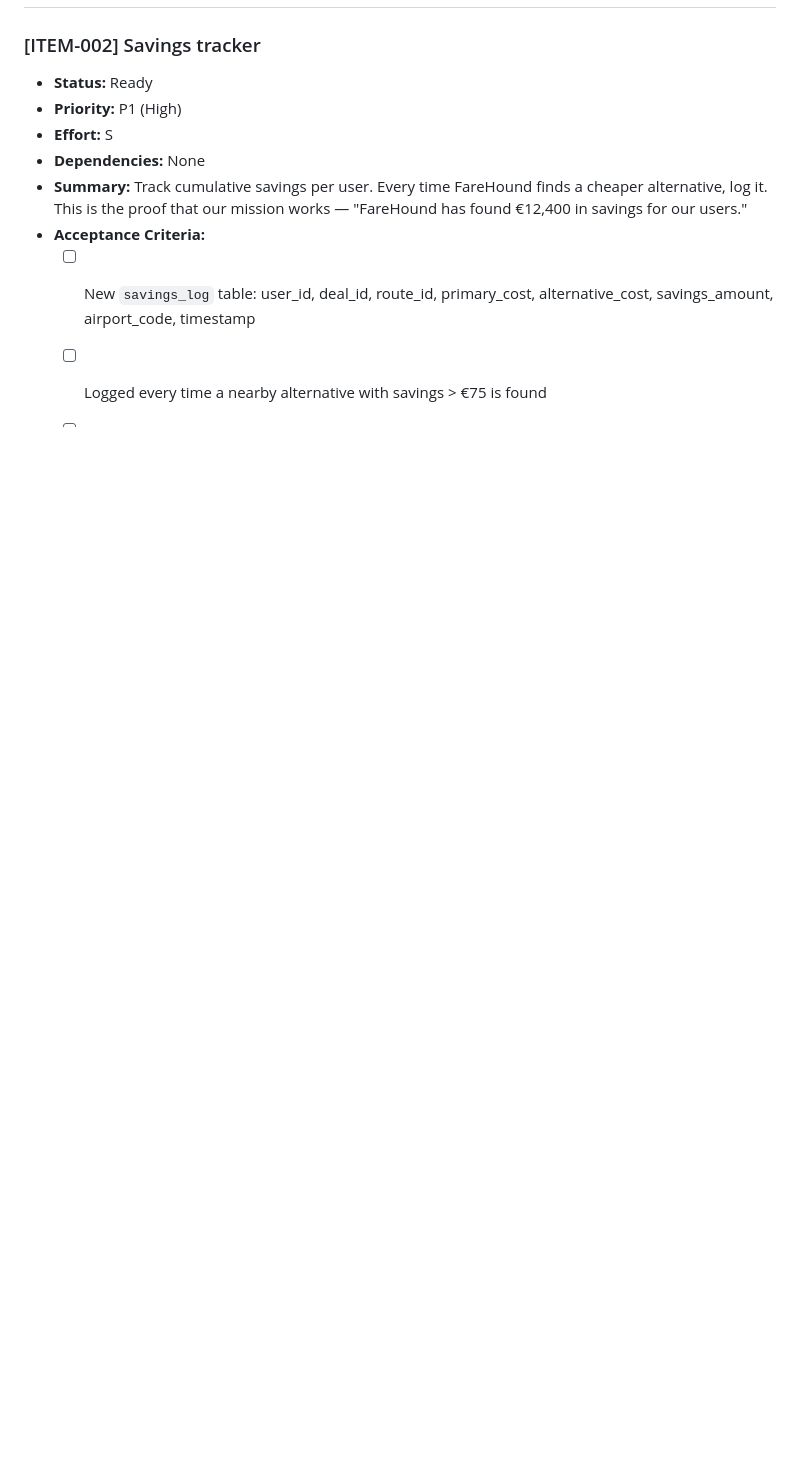
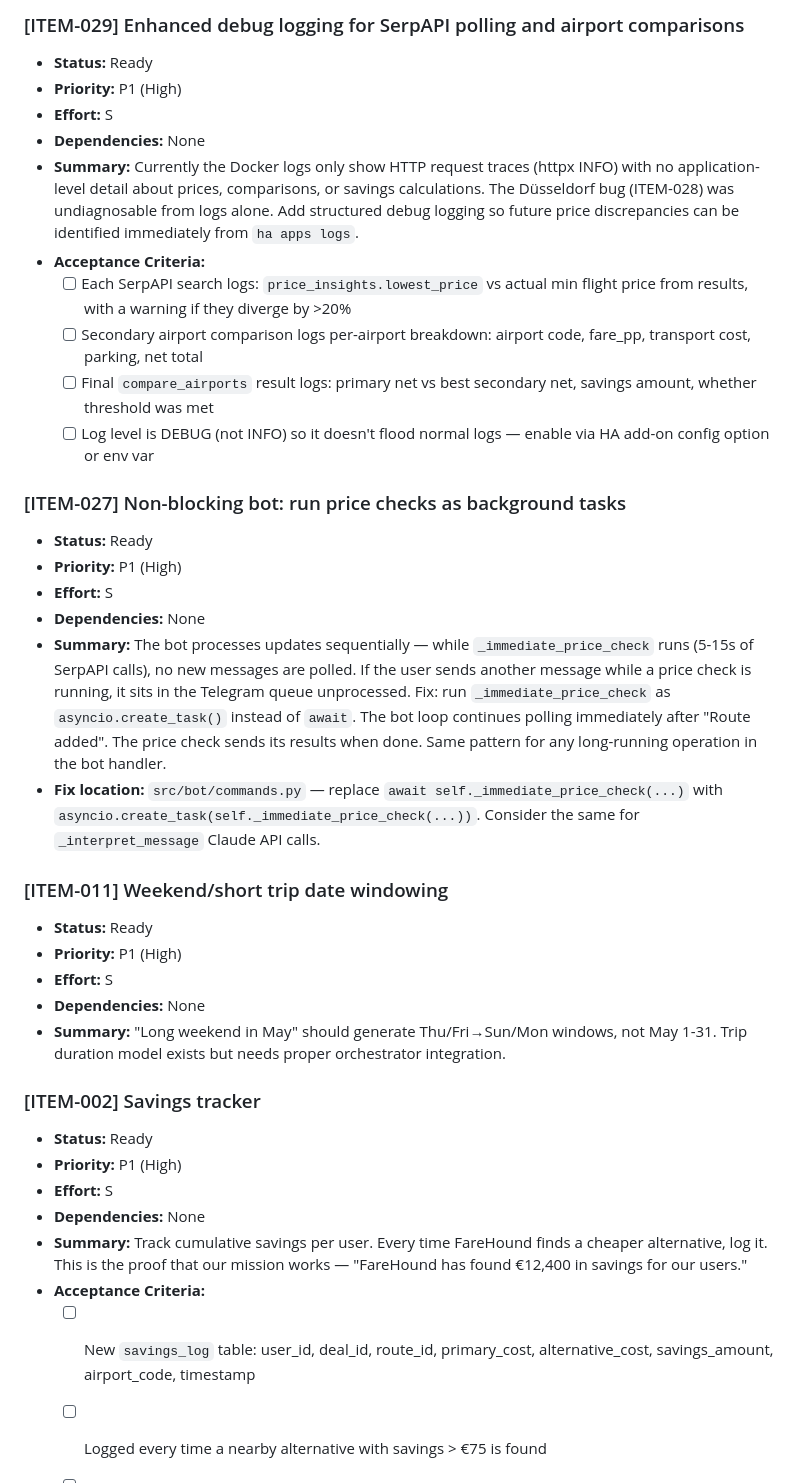
Before and after one commit to barrydeleeuw/farehound, a Markdown page: ROADMAP.md, the part around one of its changes. GitHub-like rendering; blank space fills up the shorter version.

```diff
--- a/ROADMAP.md
+++ b/ROADMAP.md
@@ -29,3 +69,29 @@ Every feature we build serves this mission: reduce the gap between what people p
+### [ITEM-029] Enhanced debug logging for SerpAPI polling and airport comparisons
+- **Status:** Ready
+- **Priority:** P1 (High)
+- **Effort:** S
+- **Dependencies:** None
+- **Summary:** Currently the Docker logs only show HTTP request traces (httpx INFO) with no application-level detail about prices, comparisons, or savings calculations. The Düsseldorf bug (ITEM-028) was undiagnosable from logs alone. Add structured debug logging so future price discrepancies can be identified immediately from `ha apps logs`.
+- **Acceptance Criteria:**
+  - [ ] Each SerpAPI search logs: `price_insights.lowest_price` vs actual min flight price from results, with a warning if they diverge by >20%
+  - [ ] Secondary airport comparison logs per-airport breakdown: airport code, fare_pp, transport cost, parking, net total
+  - [ ] Final `compare_airports` result logs: primary net vs best secondary net, savings amount, whether threshold was met
+  - [ ] Log level is DEBUG (not INFO) so it doesn't flood normal logs — enable via HA add-on config option or env var
+
+### [ITEM-027] Non-blocking bot: run price checks as background tasks
+- **Status:** Ready
+- **Priority:** P1 (High)
+- **Effort:** S
+- **Dependencies:** None
+- **Summary:** The bot processes updates sequentially — while `_immediate_price_check` runs (5-15s of SerpAPI calls), no new messages are polled. If the user sends another message while a price check is running, it sits in the Telegram queue unprocessed. Fix: run `_immediate_price_check` as `asyncio.create_task()` instead of `await`. The bot loop continues polling immediately after "Route added". The price check sends its results when done. Same pattern for any long-running operation in the bot handler.
+- **Fix location:** `src/bot/commands.py` — replace `await self._immediate_price_check(...)` with `asyncio.create_task(self._immediate_price_check(...))`. Consider the same for `_interpret_message` Claude API calls.
+
+### [ITEM-011] Weekend/short trip date windowing
+- **Status:** Ready
+- **Priority:** P1 (High)
+- **Effort:** S
+- **Dependencies:** None
+- **Summary:** "Long weekend in May" should generate Thu/Fri→Sun/Mon windows, not May 1-31. Trip duration model exists but needs proper orchestrator integration.
 
 ### [ITEM-002] Savings tracker
 - **Status:** Ready
```
Also changed, not shown: other parts of ROADMAP.md (+76 -53 lines), roadmap/deal-email-pipeline.md (added, +276 -0 lines).
